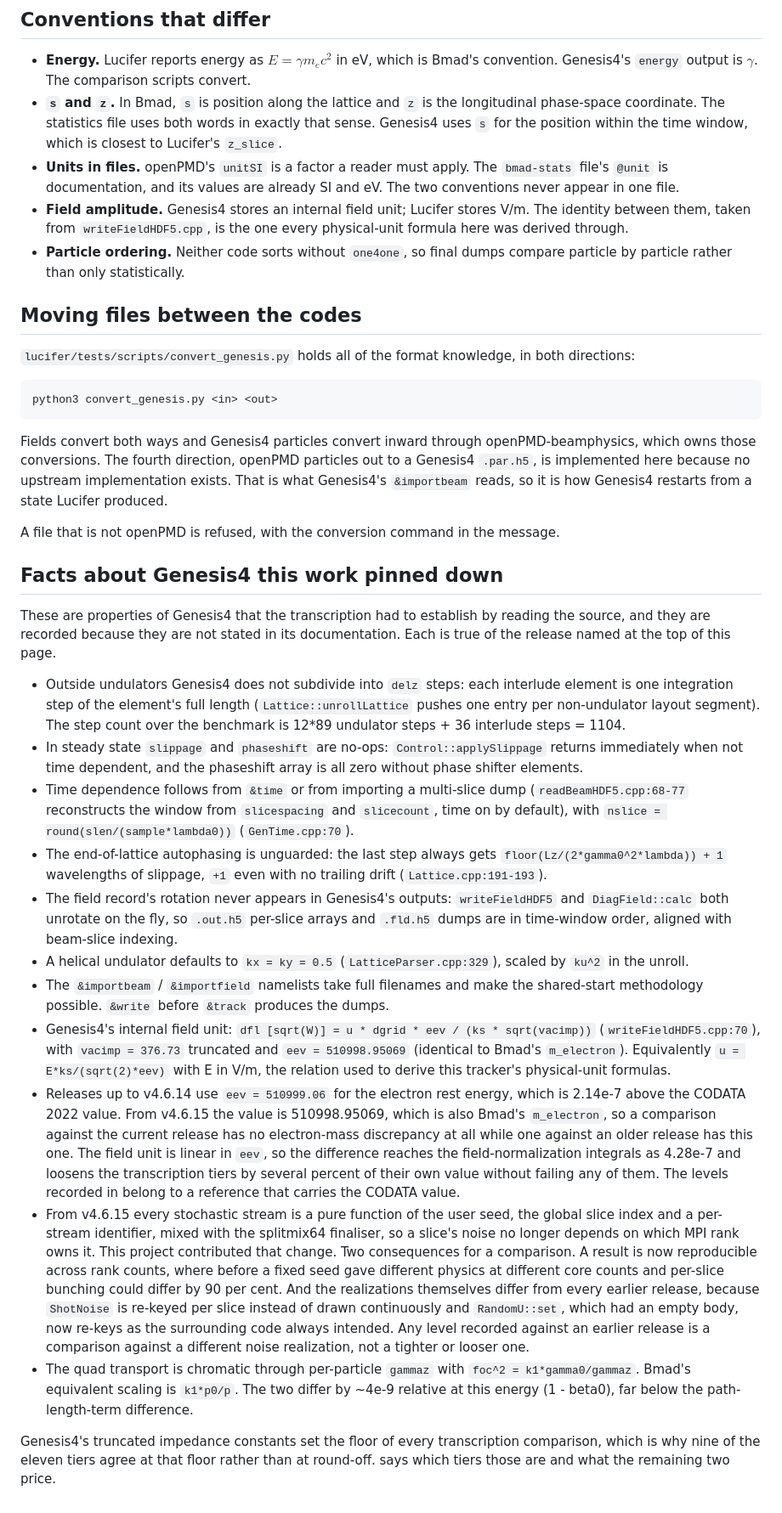
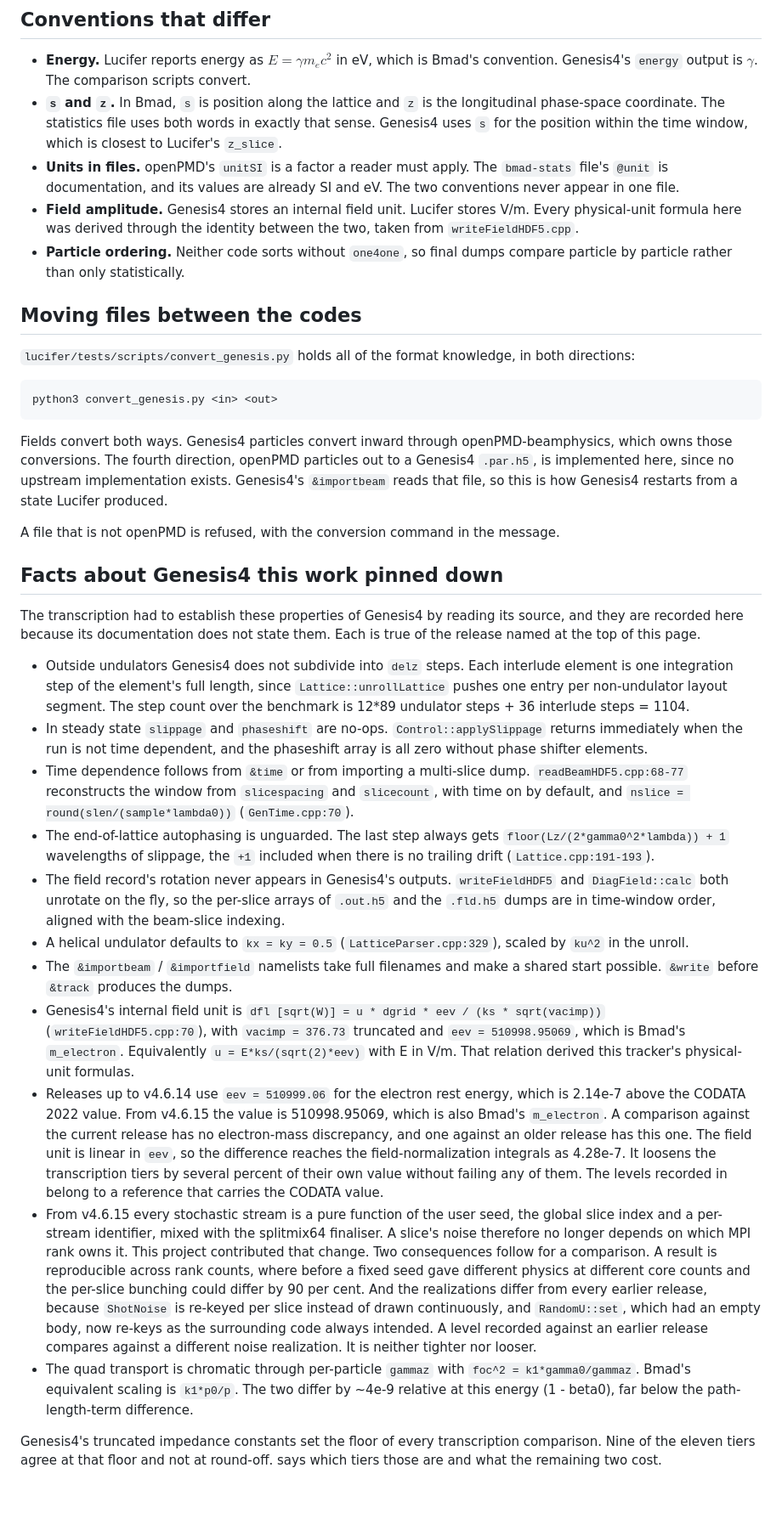
Before and after one commit to ChristopherMayes/lucifer, a Markdown page: lucifer/doc/genesis4.md, the part around one of its changes. Shown at 85% size. Drawn GitHub-style.

Commit message:
genesis4.md: the prose in Bmad's register.
The page's sentences carry one idea each, 82 of them where there were 70,
and the longest fell from 32 words to 24 at the 90th percentile. One prose
semicolon became two sentences, the one bold phrase used for stress lost
its bold, and the sentence that priced the two tiers beyond the floor says
what they cost. The table cell that said Lucifer gates spontaneous
emission on Bmad's switches says it turns it on with them. Every number,
code span, link, label, heading and other cell is as it was, by
check_prose_only.py against 49f67bc with that cell accepted.

Co-Authored-By: Claude Fable 5.1 <noreply@anthropic.com>

````diff
--- a/lucifer/doc/genesis4.md
+++ b/lucifer/doc/genesis4.md
@@ -73,7 +73,7 @@ Genesis4 is driven by namelists over its own lattice format. Lucifer is driven b
 - **Energy.** Lucifer reports energy as $E = \gamma m_e c^2$ in eV, which is Bmad's convention. Genesis4's `energy` output is $\gamma$. The comparison scripts convert.
 - **`s` and `z`.** In Bmad, `s` is position along the lattice and `z` is the longitudinal phase-space coordinate. The statistics file uses both words in exactly that sense. Genesis4 uses `s` for the position within the time window, which is closest to Lucifer's `z_slice`.
 - **Units in files.** openPMD's `unitSI` is a factor a reader must apply. The `bmad-stats` file's `@unit` is documentation, and its values are already SI and eV. The two conventions never appear in one file.
-- **Field amplitude.** Genesis4 stores an internal field unit; Lucifer stores V/m. The identity between them, taken from `writeFieldHDF5.cpp`, is the one every physical-unit formula here was derived through.
+- **Field amplitude.** Genesis4 stores an internal field unit. Lucifer stores V/m. Every physical-unit formula here was derived through the identity between the two, taken from `writeFieldHDF5.cpp`.
 - **Particle ordering.** Neither code sorts without `one4one`, so final dumps compare particle by particle rather than only statistically.
 
 ## Moving files between the codes
@@ -84,24 +84,24 @@ Genesis4 is driven by namelists over its own lattice format. Lucifer is driven b
 python3 convert_genesis.py <in> <out>
 ```
 
-Fields convert both ways and Genesis4 particles convert inward through openPMD-beamphysics, which owns those conversions. The fourth direction, openPMD particles out to a Genesis4 `.par.h5`, is implemented here because no upstream implementation exists. That is what Genesis4's `&importbeam` reads, so it is how Genesis4 restarts from a state Lucifer produced.
+Fields convert both ways. Genesis4 particles convert inward through openPMD-beamphysics, which owns those conversions. The fourth direction, openPMD particles out to a Genesis4 `.par.h5`, is implemented here, since no upstream implementation exists. Genesis4's `&importbeam` reads that file, so this is how Genesis4 restarts from a state Lucifer produced.
 
 A file that is not openPMD is refused, with the conversion command in the message.
 
 ## Facts about Genesis4 this work pinned down
 
-These are properties of Genesis4 that the transcription had to establish by reading the source, and they are recorded because they are not stated in its documentation. Each is true of the release named at the top of this page.
+The transcription had to establish these properties of Genesis4 by reading its source, and they are recorded here because its documentation does not state them. Each is true of the release named at the top of this page.
 
-- Outside undulators Genesis4 does not subdivide into `delz` steps: each interlude element is one integration step of the element's full length (`Lattice::unrollLattice` pushes one entry per non-undulator layout segment). The step count over the benchmark is 12*89 undulator steps + 36 interlude steps = 1104.
-- In steady state `slippage` and `phaseshift` are no-ops: `Control::applySlippage` returns immediately when not time dependent, and the phaseshift array is all zero without phase shifter elements.
-- Time dependence follows from `&time` or from importing a multi-slice dump (`readBeamHDF5.cpp:68-77` reconstructs the window from `slicespacing` and `slicecount`, time on by default), with `nslice = round(slen/(sample*lambda0))` (`GenTime.cpp:70`).
-- The end-of-lattice autophasing is unguarded: the last step always gets `floor(Lz/(2*gamma0^2*lambda)) + 1` wavelengths of slippage, `+1` even with no trailing drift (`Lattice.cpp:191-193`).
-- The field record's rotation never appears in Genesis4's outputs: `writeFieldHDF5` and `DiagField::calc` both unrotate on the fly, so `.out.h5` per-slice arrays and `.fld.h5` dumps are in time-window order, aligned with beam-slice indexing.
+- Outside undulators Genesis4 does not subdivide into `delz` steps. Each interlude element is one integration step of the element's full length, since `Lattice::unrollLattice` pushes one entry per non-undulator layout segment. The step count over the benchmark is 12*89 undulator steps + 36 interlude steps = 1104.
+- In steady state `slippage` and `phaseshift` are no-ops. `Control::applySlippage` returns immediately when the run is not time dependent, and the phaseshift array is all zero without phase shifter elements.
+- Time dependence follows from `&time` or from importing a multi-slice dump. `readBeamHDF5.cpp:68-77` reconstructs the window from `slicespacing` and `slicecount`, with time on by default, and `nslice = round(slen/(sample*lambda0))` (`GenTime.cpp:70`).
+- The end-of-lattice autophasing is unguarded. The last step always gets `floor(Lz/(2*gamma0^2*lambda)) + 1` wavelengths of slippage, the `+1` included when there is no trailing drift (`Lattice.cpp:191-193`).
+- The field record's rotation never appears in Genesis4's outputs. `writeFieldHDF5` and `DiagField::calc` both unrotate on the fly, so the per-slice arrays of `.out.h5` and the `.fld.h5` dumps are in time-window order, aligned with the beam-slice indexing.
 - A helical undulator defaults to `kx = ky = 0.5` (`LatticeParser.cpp:329`), scaled by `ku^2` in the unroll.
-- The `&importbeam` / `&importfield` namelists take full filenames and make the shared-start methodology possible. `&write` before `&track` produces the dumps.
-- Genesis4's internal field unit: `dfl [sqrt(W)] = u * dgrid * eev / (ks * sqrt(vacimp))` (`writeFieldHDF5.cpp:70`), with `vacimp = 376.73` truncated and `eev = 510998.95069` (identical to Bmad's `m_electron`). Equivalently `u = E*ks/(sqrt(2)*eev)` with E in V/m, the relation used to derive this tracker's physical-unit formulas.
-- Releases up to v4.6.14 use `eev = 510999.06` for the electron rest energy, which is 2.14e-7 above the CODATA 2022 value. From v4.6.15 the value is 510998.95069, which is also Bmad's `m_electron`, so a comparison against the current release has no electron-mass discrepancy at all while one against an older release has this one. The field unit is linear in `eev`, so the difference reaches the field-normalization integrals as 4.28e-7 and loosens the transcription tiers by several percent of their own value without failing any of them. The levels recorded in [](validation.md) belong to a reference that carries the CODATA value.
-- From v4.6.15 every stochastic stream is a pure function of the user seed, the global slice index and a per-stream identifier, mixed with the splitmix64 finaliser, so a slice's noise no longer depends on which MPI rank owns it. This project contributed that change. Two consequences for a comparison. A result is now reproducible across rank counts, where before a fixed seed gave different physics at different core counts and per-slice bunching could differ by 90 per cent. And the realizations themselves differ from every earlier release, because `ShotNoise` is re-keyed per slice instead of drawn continuously and `RandomU::set`, which had an empty body, now re-keys as the surrounding code always intended. Any level recorded against an earlier release is a comparison against a different noise realization, not a tighter or looser one.
+- The `&importbeam` / `&importfield` namelists take full filenames and make a shared start possible. `&write` before `&track` produces the dumps.
+- Genesis4's internal field unit is `dfl [sqrt(W)] = u * dgrid * eev / (ks * sqrt(vacimp))` (`writeFieldHDF5.cpp:70`), with `vacimp = 376.73` truncated and `eev = 510998.95069`, which is Bmad's `m_electron`. Equivalently `u = E*ks/(sqrt(2)*eev)` with E in V/m. That relation derived this tracker's physical-unit formulas.
+- Releases up to v4.6.14 use `eev = 510999.06` for the electron rest energy, which is 2.14e-7 above the CODATA 2022 value. From v4.6.15 the value is 510998.95069, which is also Bmad's `m_electron`. A comparison against the current release has no electron-mass discrepancy, and one against an older release has this one. The field unit is linear in `eev`, so the difference reaches the field-normalization integrals as 4.28e-7. It loosens the transcription tiers by several percent of their own value without failing any of them. The levels recorded in [](validation.md) belong to a reference that carries the CODATA value.
+- From v4.6.15 every stochastic stream is a pure function of the user seed, the global slice index and a per-stream identifier, mixed with the splitmix64 finaliser. A slice's noise therefore no longer depends on which MPI rank owns it. This project contributed that change. Two consequences follow for a comparison. A result is reproducible across rank counts, where before a fixed seed gave different physics at different core counts and the per-slice bunching could differ by 90 per cent. And the realizations differ from every earlier release, because `ShotNoise` is re-keyed per slice instead of drawn continuously, and `RandomU::set`, which had an empty body, now re-keys as the surrounding code always intended. A level recorded against an earlier release compares against a different noise realization. It is neither tighter nor looser.
 - The quad transport is chromatic through per-particle `gammaz` with `foc^2 = k1*gamma0/gammaz`. Bmad's equivalent scaling is `k1*p0/p`. The two differ by ~4e-9 relative at this energy (1 - beta0), far below the path-length-term difference.
 
-Genesis4's truncated impedance constants set the floor of every transcription comparison, which is why nine of the eleven tiers agree at that floor rather than at round-off. [](validation.md) says which tiers those are and what the remaining two price.
+Genesis4's truncated impedance constants set the floor of every transcription comparison. Nine of the eleven tiers agree at that floor and not at round-off. [](validation.md) says which tiers those are and what the remaining two cost.
````
Also changed, not shown: other parts of lucifer/doc/genesis4.md (+3 -3 lines).
